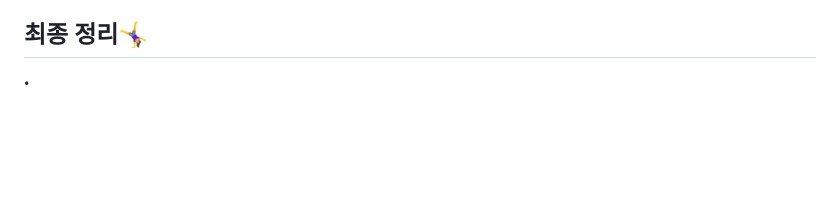
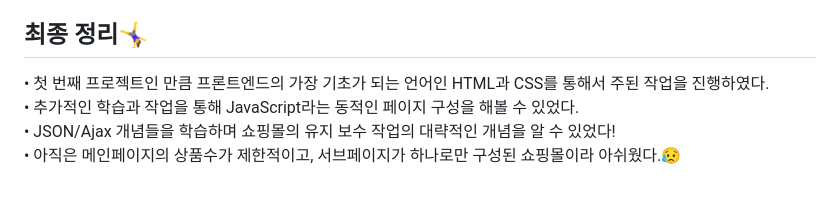
Before and after one commit to seonnieee/dasin, a Markdown page: README.md, the part around the change. Rendered like a GitHub page; blank space fills up the shorter version.

```diff
--- a/README.md
+++ b/README.md
@@ -77,4 +77,7 @@ REFER TO 다신샵(Dasin Shop) <br><br>
 <strong>Step11.</strong> 수정과정 및 기능필요 내용 작업...ing <br>
 
 ## 최종 정리🤸‍♀️
-•
+• 첫 번째 프로젝트인 만큼 프론트엔드의 가장 기초가 되는 언어인 HTML과 CSS를 통해서 주된 작업을 진행하였다. <br>
+• 추가적인 학습과 작업을 통해 JavaScript라는 동적인 페이지 구성을 해볼 수 있었다. <br>
+• JSON/Ajax 개념들을 학습하며 쇼핑몰의 유지 보수 작업의 대략적인 개념을 알 수 있었다! <br>
+• 아직은 메인페이지의 상품수가 제한적이고, 서브페이지가 하나로만 구성된 쇼핑몰이라 아쉬웠다.😥
```
